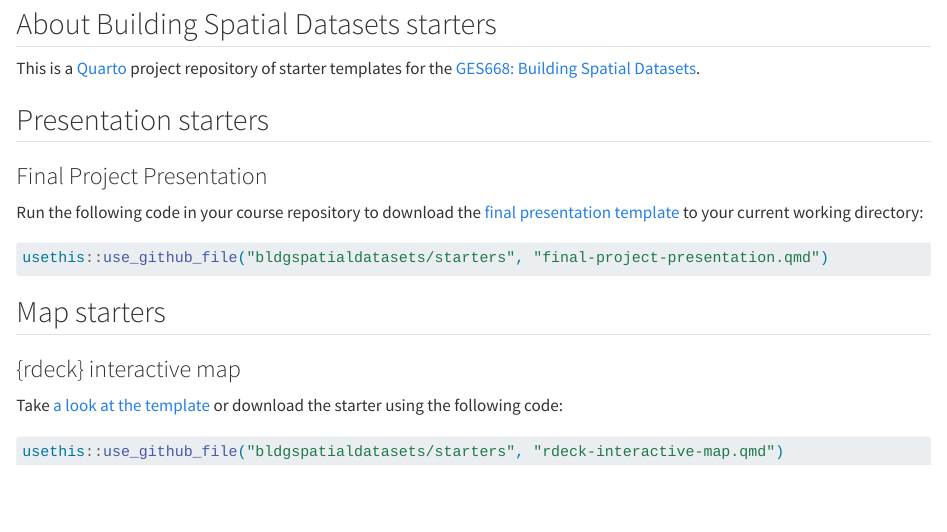
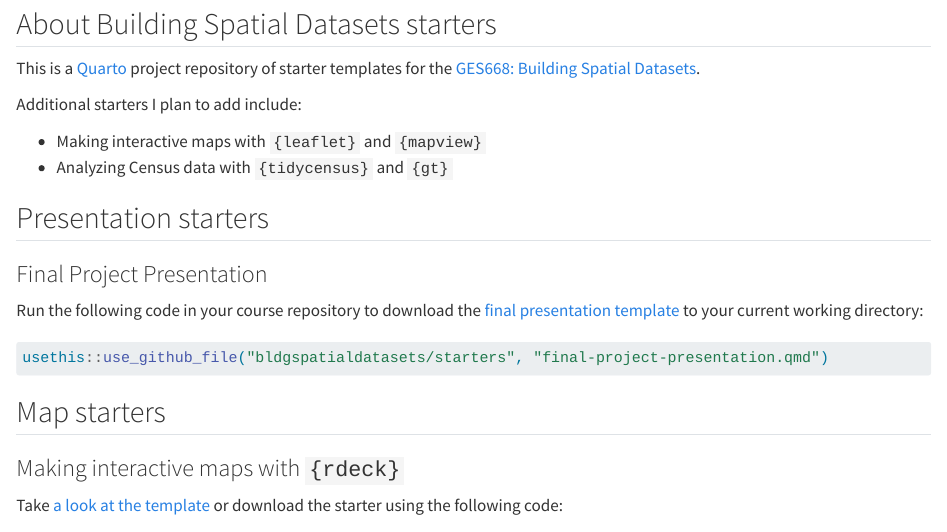
Before and after one commit to bldgspatialdata/starters, a Quarto document (index.qmd): the page in a window 1100 px wide, from 80 px down. Rendered offline with R 4.5, knitr and Pandoc in place of Quarto, with nearby package versions.

```diff
--- a/_quarto.yml
+++ b/_quarto.yml
@@ -19,7 +19,7 @@
     search: true
     top:
       - text: "About"
-        file: starters.qmd
+        file: index.qmd
 
 format:
   html:
--- a/starters.qmd
+++ b/index.qmd
@@ -5,6 +5,11 @@
 ## About Building Spatial Datasets starters
 
 This is a [Quarto](https://quarto.org) project repository of starter templates for the [GES668: Building Spatial Datasets](https://bldgspatialdata.github.io/website).
+
+Additional starters I plan to add include:
+
+- Making interactive maps with `{leaflet}` and `{mapview}`
+- Analyzing Census data with `{tidycensus}` and `{gt}`
 
 ## Presentation starters
 
@@ -19,7 +24,7 @@
 
 ## Map starters
 
-### {rdeck} interactive map
+### Making interactive maps with `{rdeck}`
 
 Take [a look at the template](//rdeck-interactive-map.qmd) or download the starter using the following code:
 
```
